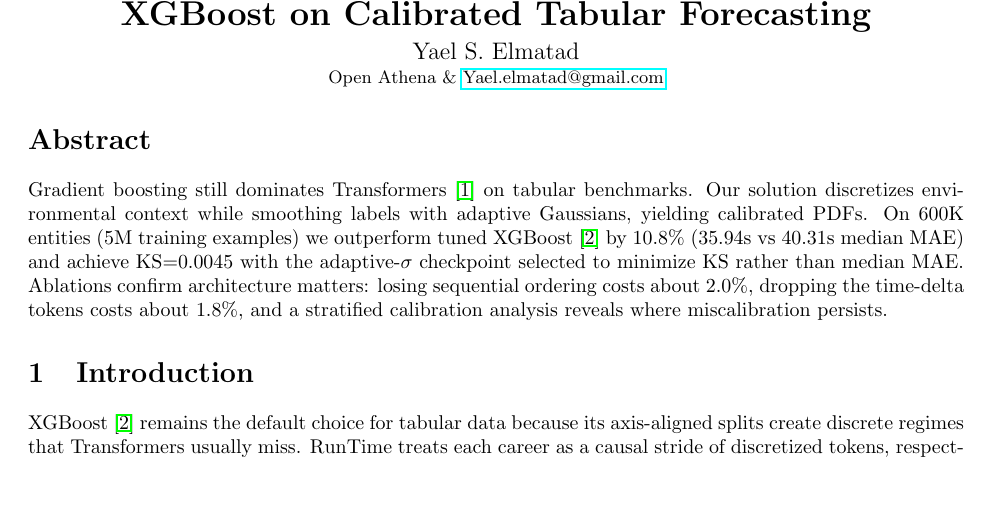
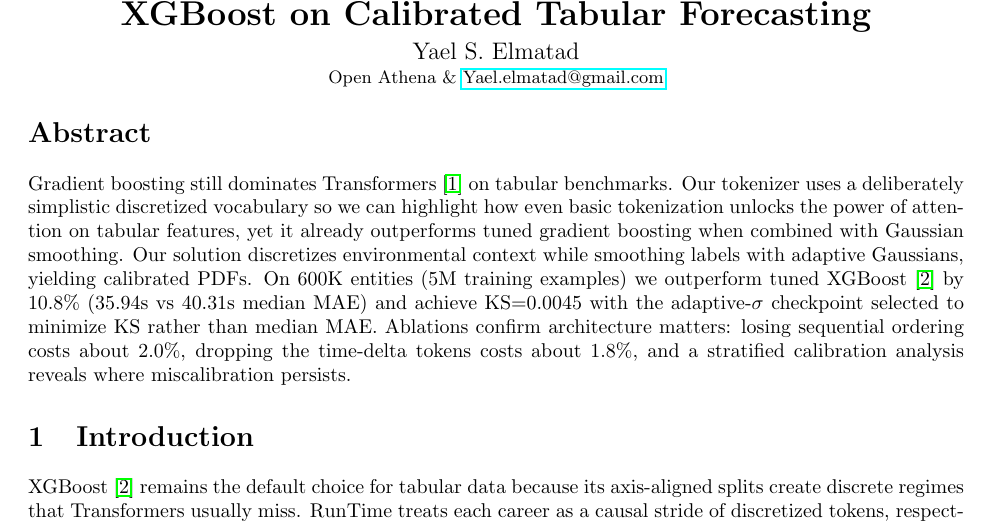
Before and after one commit to yaelelmatad/RunTime-Public, a LaTeX document (paper/RunTime_Tabular_Main.tex): part of page 1 of 16, cut so that both start at the same text, the shorter picture padded with empty space. Compiled offline with pdfLaTeX.

Commit message:
Clarify tokenization remark
Co-authored-by: Cursor <cursoragent@cursor.com>

```diff
--- a/paper/RunTime_Tabular_Main.tex
+++ b/paper/RunTime_Tabular_Main.tex
@@ -20,7 +20,7 @@
 \end{center}
 \vspace{-1em}
 \section*{Abstract}
-Gradient boosting still dominates Transformers~\cite{vaswani2017attention} on tabular benchmarks. Our solution discretizes environmental context while smoothing labels with adaptive Gaussians, yielding calibrated PDFs. On 600K entities (5M training examples) we outperform tuned XGBoost~\cite{chen2016xgboost} by 10.8\% (35.94s vs 40.31s median MAE) and achieve KS=0.0045 with the adaptive-\(\sigma\) checkpoint selected to minimize KS rather than median MAE. Ablations confirm architecture matters: losing sequential ordering costs about 2.0\%, dropping the time-delta tokens costs about 1.8\%, and a stratified calibration analysis reveals where miscalibration persists.
+Gradient boosting still dominates Transformers~\cite{vaswani2017attention} on tabular benchmarks. Our tokenizer uses a deliberately simplistic discretized vocabulary so we can highlight how even basic tokenization unlocks the power of attention on tabular features, yet it already outperforms tuned gradient boosting when combined with Gaussian smoothing. Our solution discretizes environmental context while smoothing labels with adaptive Gaussians, yielding calibrated PDFs. On 600K entities (5M training examples) we outperform tuned XGBoost~\cite{chen2016xgboost} by 10.8\% (35.94s vs 40.31s median MAE) and achieve KS=0.0045 with the adaptive-\(\sigma\) checkpoint selected to minimize KS rather than median MAE. Ablations confirm architecture matters: losing sequential ordering costs about 2.0\%, dropping the time-delta tokens costs about 1.8\%, and a stratified calibration analysis reveals where miscalibration persists.
 \section{Introduction}
 XGBoost~\cite{chen2016xgboost} remains the default choice for tabular data because its axis-aligned splits create discrete regimes that Transformers usually miss.  RunTime treats each career as a causal stride of discretized tokens, respecting irregular time deltas so the model learns a full Probability Desnity Function (PDF) rather than a point estimate. Our approach tackles this by discretizing both inputs and outputs, training with adaptive Gaussian-soft targets, and explicitly representing cadence with time delta tokens. Our contributions are:
 \begin{enumerate}[nosep]
```
